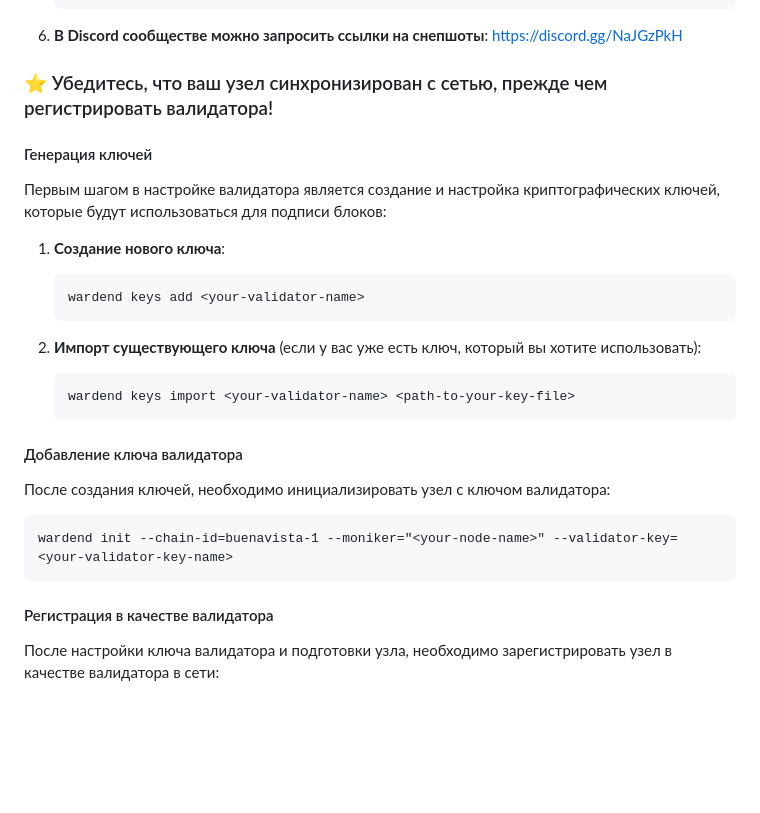
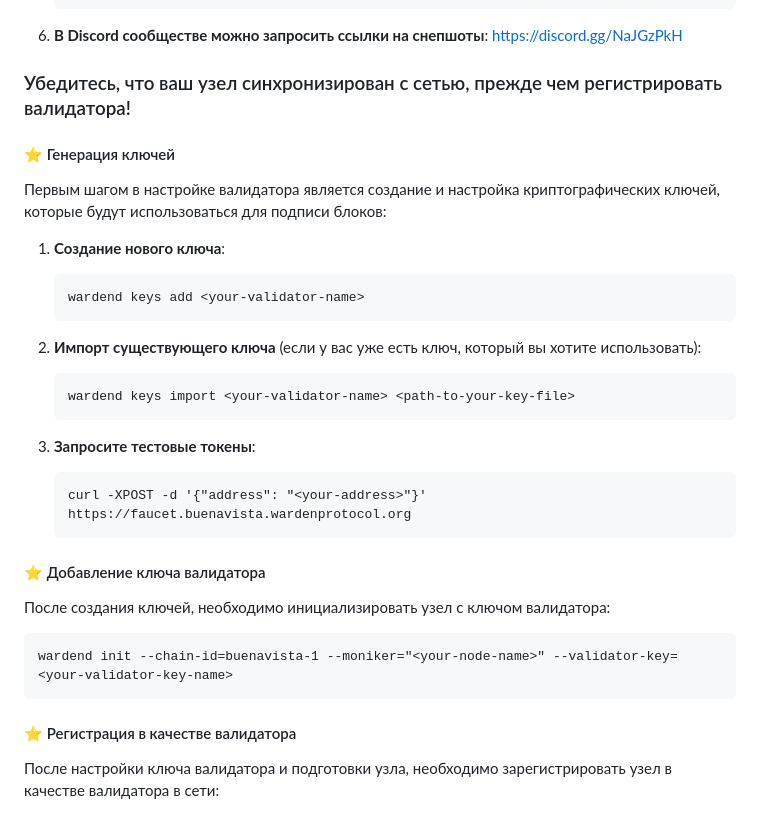
Before and after one commit to 0ndrec/onchain, a Markdown page: guides/warden_protocol_testnet.md, the part around one of its changes. Rendered like a GitHub page; blank space fills up the shorter version.

````diff
--- a/guides/warden_protocol_testnet.md
+++ b/guides/warden_protocol_testnet.md
@@ -63,10 +63,10 @@ Warden Protocol представляет собой модульную инфр
 6. **В Discord сообществе можно запросить ссылки на снепшоты**:
    https://discord.gg/NaJGzPkH
 
-### ⭐ Убедитесь, что ваш узел синхронизирован с сетью, прежде чем регистрировать валидатора!
+### Убедитесь, что ваш узел синхронизирован с сетью, прежде чем регистрировать валидатора!
 
 
-#### Генерация ключей
+#### ⭐ Генерация ключей
 Первым шагом в настройке валидатора является создание и настройка криптографических ключей, которые будут использоваться для подписи блоков:
 
 1. **Создание нового ключа**:
@@ -78,15 +78,19 @@ Warden Protocol представляет собой модульную инфр
    ```
    wardend keys import <your-validator-name> <path-to-your-key-file>
    ```
+3. **Запросите тестовые токены**:
+   ```
+   curl -XPOST -d '{"address": "<your-address>"}' https://faucet.buenavista.wardenprotocol.org
+   ```
 
-#### Добавление ключа валидатора
+#### ⭐ Добавление ключа валидатора
 После создания ключей, необходимо инициализировать узел с ключом валидатора:
 
 ```
 wardend init --chain-id=buenavista-1 --moniker="<your-node-name>" --validator-key=<your-validator-key-name>
 ```
 
-#### Регистрация в качестве валидатора
+#### ⭐ Регистрация в качестве валидатора
 После настройки ключа валидатора и подготовки узла, необходимо зарегистрировать узел в качестве валидатора в сети:
 
 1. **Подготовьте стартовый депозит**. Это количество токенов, которое будет заложено в качестве залога (stake):
````
Also changed, not shown: other parts of guides/warden_protocol_testnet.md (+4 -4 lines).
